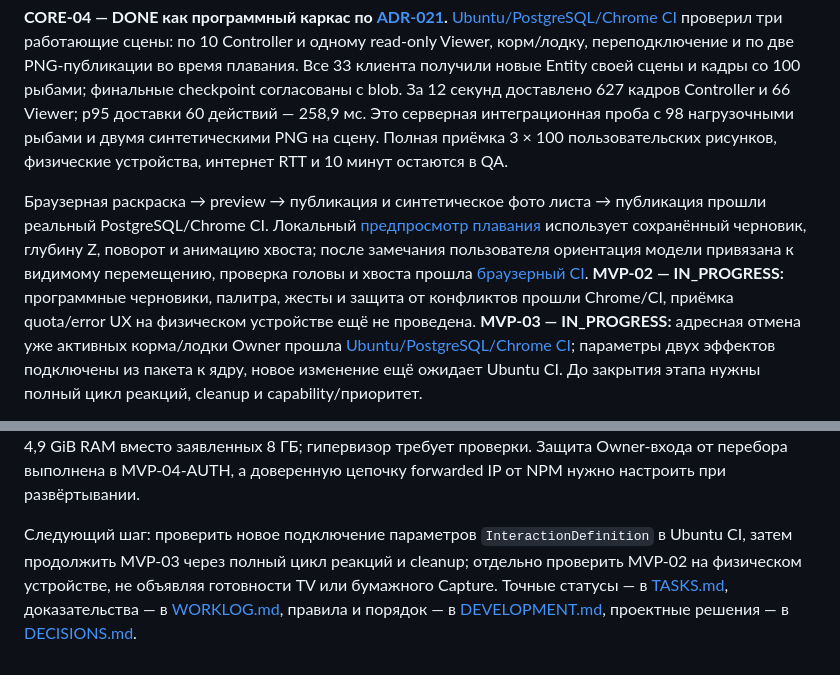
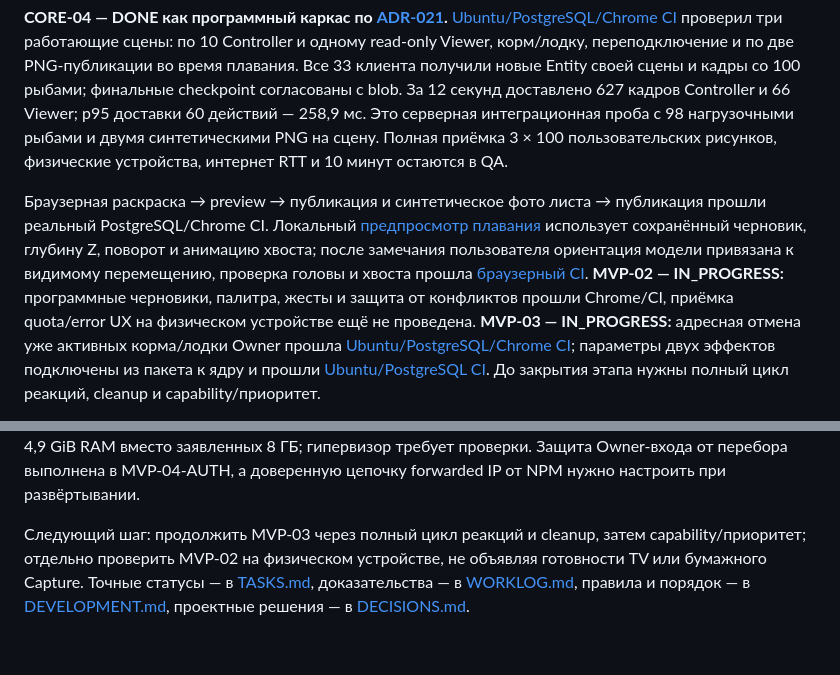
Before and after one commit to ydadev/WorldofLivingDrawings, a Markdown page: docs/STATUS.md, 2 parts joined by grey strips. Drawn GitHub-style.

```diff
--- a/docs/STATUS.md
+++ b/docs/STATUS.md
@@ -4,5 +4,5 @@
 
 **CORE-04 — DONE как программный каркас по [ADR-021](DECISIONS.md).** [Ubuntu/PostgreSQL/Chrome CI](https://github.com/ydadev/WorldofLivingDrawings/actions/runs/36638281234) проверил три работающие сцены: по 10 Controller и одному read-only Viewer, корм/лодку, переподключение и по две PNG-публикации во время плавания. Все 33 клиента получили новые Entity своей сцены и кадры со 100 рыбами; финальные checkpoint согласованы с blob. За 12 секунд доставлено 627 кадров Controller и 66 Viewer; p95 доставки 60 действий — 258,9 мс. Это серверная интеграционная проба с 98 нагрузочными рыбами и двумя синтетическими PNG на сцену. Полная приёмка 3 × 100 пользовательских рисунков, физические устройства, интернет RTT и 10 минут остаются в QA.
 
-Браузерная раскраска → preview → публикация и синтетическое фото листа → публикация прошли реальный PostgreSQL/Chrome CI. Локальный [предпросмотр плавания](../prototypes/wasm-webgl/swim.html) использует сохранённый черновик, глубину Z, поворот и анимацию хвоста; после замечания пользователя ориентация модели привязана к видимому перемещению, проверка головы и хвоста прошла [браузерный CI](https://github.com/ydadev/WorldofLivingDrawings/actions/runs/36639935812). **MVP-02 — IN_PROGRESS:** программные черновики, палитра, жесты и защита от конфликтов прошли Chrome/CI, приёмка quota/error UX на физическом устройстве ещё не проведена. **MVP-03 — IN_PROGRESS:** адресная отмена уже активных корма/лодки Owner прошла [Ubuntu/PostgreSQL/Chrome CI](https://github.com/ydadev/WorldofLivingDrawings/actions/runs/36641597692); параметры двух эффектов подключены из пакета к ядру, новое изменение ещё ожидает Ubuntu CI. До закрытия этапа нужны полный цикл реакций, cleanup и capability/приоритет.
+Браузерная раскраска → preview → публикация и синтетическое фото листа → публикация прошли реальный PostgreSQL/Chrome CI. Локальный [предпросмотр плавания](../prototypes/wasm-webgl/swim.html) использует сохранённый черновик, глубину Z, поворот и анимацию хвоста; после замечания пользователя ориентация модели привязана к видимому перемещению, проверка головы и хвоста прошла [браузерный CI](https://github.com/ydadev/WorldofLivingDrawings/actions/runs/36639935812). **MVP-02 — IN_PROGRESS:** программные черновики, палитра, жесты и защита от конфликтов прошли Chrome/CI, приёмка quota/error UX на физическом устройстве ещё не проведена. **MVP-03 — IN_PROGRESS:** адресная отмена уже активных корма/лодки Owner прошла [Ubuntu/PostgreSQL/Chrome CI](https://github.com/ydadev/WorldofLivingDrawings/actions/runs/36641597692); параметры двух эффектов подключены из пакета к ядру и прошли [Ubuntu/PostgreSQL CI](https://github.com/ydadev/WorldofLivingDrawings/actions/runs/36643942477). До закрытия этапа нужны полный цикл реакций, cleanup и capability/приоритет.
 
@@ -12,4 +12,4 @@
 
 Инфраструктура Ubuntu, Docker/Compose, nginx, PostgreSQL и внешний NPM подготовлены; HTTPS и WSS проверены. Приложение ещё не развёрнуто на публичном домене — это MVP-05. Локальный DB/blob backup с manifest, retention и restore проверен, копии находятся только в игнорируемой Git папке `.local/backups/`. Внешнее хранилище отложено пользователем. Ubuntu после reboot показывает около 4,9 GiB RAM вместо заявленных 8 ГБ; гипервизор требует проверки. Защита Owner-входа от перебора выполнена в MVP-04-AUTH, а доверенную цепочку forwarded IP от NPM нужно настроить при развёртывании.
 
-Следующий шаг: проверить новое подключение параметров `InteractionDefinition` в Ubuntu CI, затем продолжить MVP-03 через полный цикл реакций и cleanup; отдельно проверить MVP-02 на физическом устройстве, не объявляя готовности TV или бумажного Capture. Точные статусы — в [TASKS.md](TASKS.md), доказательства — в [WORKLOG.md](WORKLOG.md), правила и порядок — в [DEVELOPMENT.md](DEVELOPMENT.md), проектные решения — в [DECISIONS.md](DECISIONS.md).
+Следующий шаг: продолжить MVP-03 через полный цикл реакций и cleanup, затем capability/приоритет; отдельно проверить MVP-02 на физическом устройстве, не объявляя готовности TV или бумажного Capture. Точные статусы — в [TASKS.md](TASKS.md), доказательства — в [WORKLOG.md](WORKLOG.md), правила и порядок — в [DEVELOPMENT.md](DEVELOPMENT.md), проектные решения — в [DECISIONS.md](DECISIONS.md).
```
Also changed, not shown: other parts of docs/STATUS.md (+1 -1 lines), docs/TASKS.md (+2 -2 lines), docs/WORKLOG.md (+2 -0 lines).
